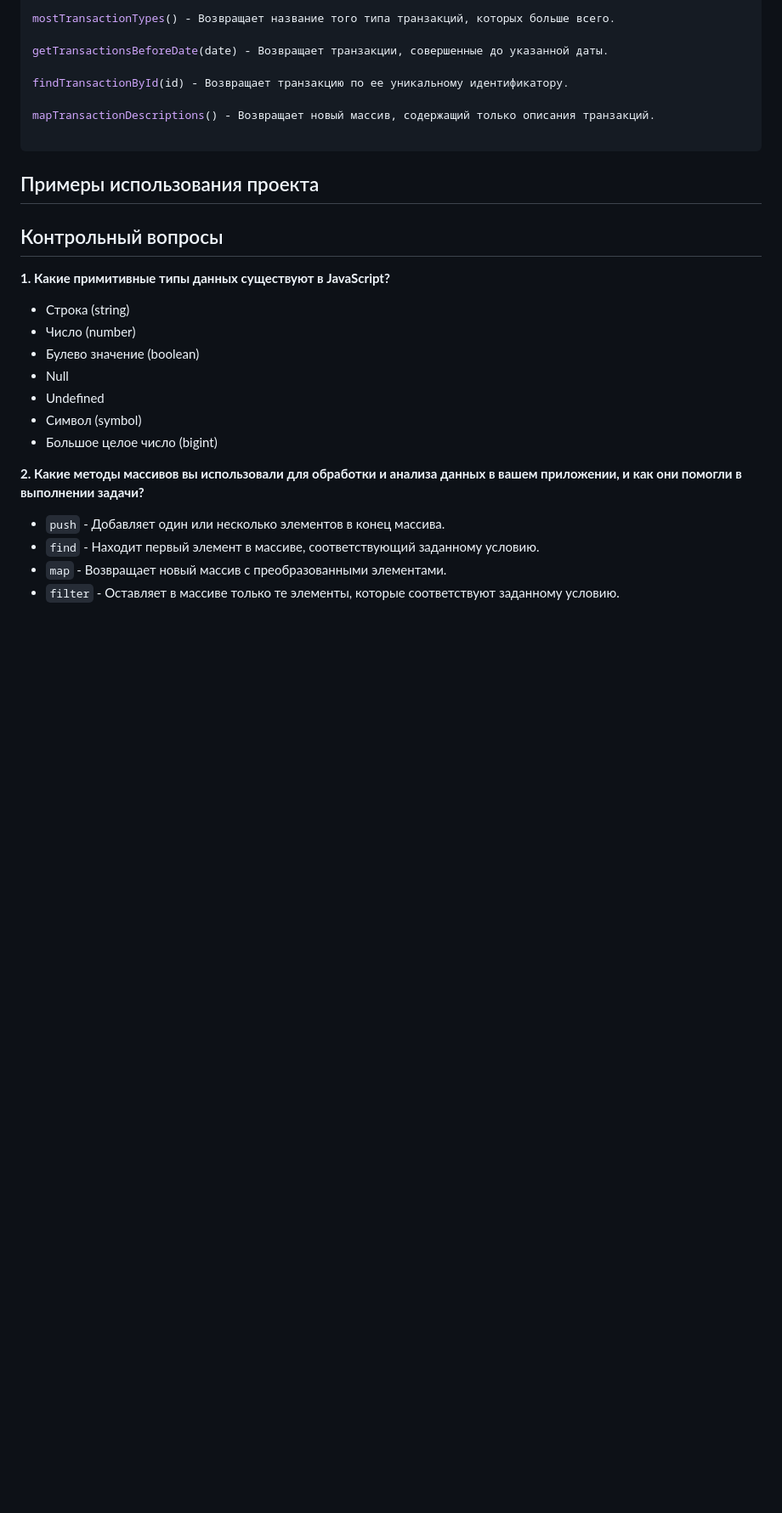
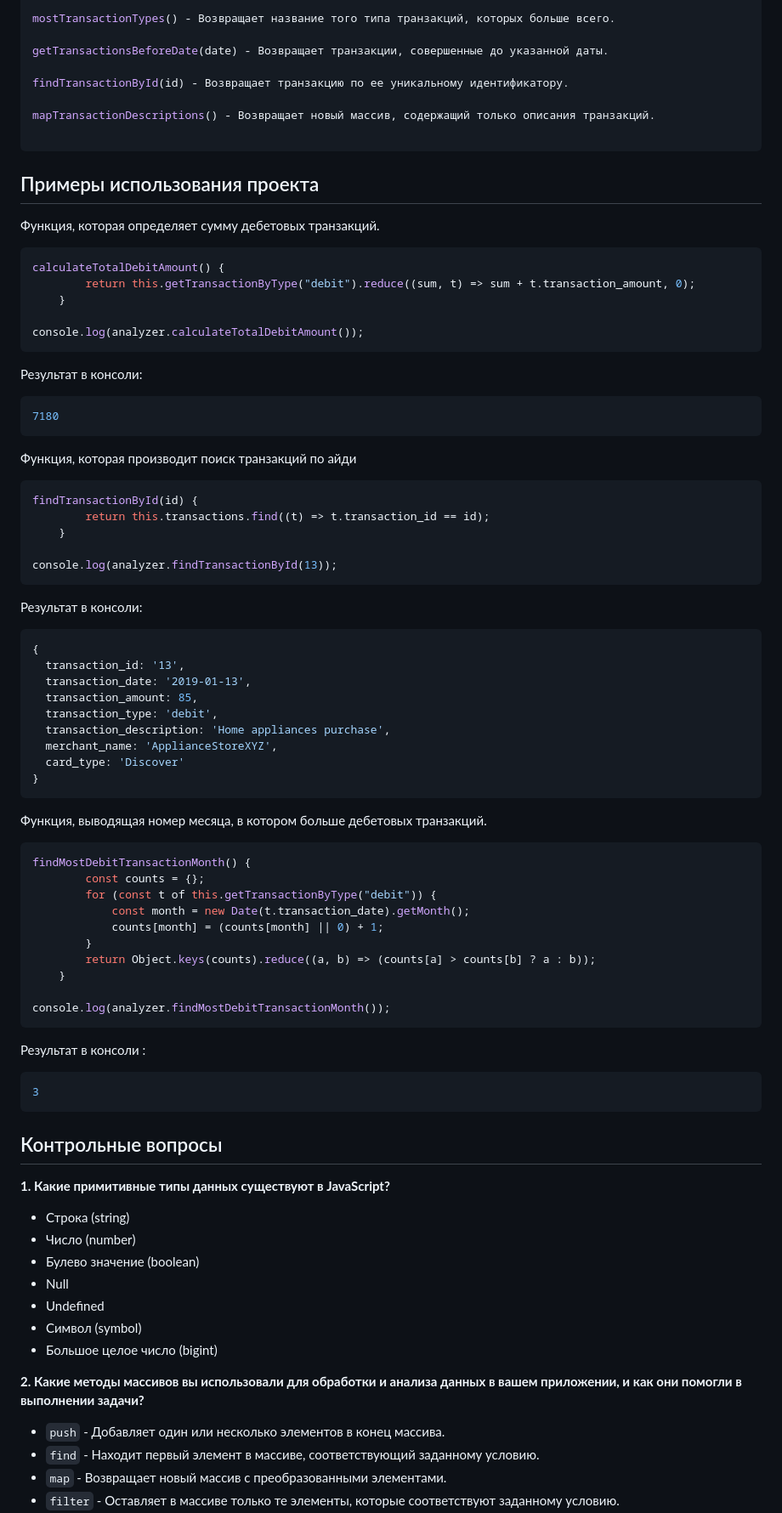
Before and after one commit to caxaexe/University, a Markdown page: JavaScript/Individual1/README.md, the part around the change. Shown at 85% size. GitHub-like rendering; blank space fills up the shorter version.

````diff
--- a/JavaScript/Individual1/README.md
+++ b/JavaScript/Individual1/README.md
@@ -54,8 +54,59 @@ mapTransactionDescriptions() - Возвращает новый массив, с
 ```
 
 ## Примеры использования проекта
+Функция, которая определяет сумму дебетовых транзакций.
+```javascript
+calculateTotalDebitAmount() {
+        return this.getTransactionByType("debit").reduce((sum, t) => sum + t.transaction_amount, 0);
+    }
 
-## Контрольный вопросы
+console.log(analyzer.calculateTotalDebitAmount());
+```
+Результат в консоли:
+```javascript
+7180
+```
+
+Функция, которая производит поиск транзакций по айди
+```javascript
+findTransactionById(id) {
+        return this.transactions.find((t) => t.transaction_id == id);
+    }
+
+console.log(analyzer.findTransactionById(13));
+```
+Результат в консоли:
+```javascript
+{
+  transaction_id: '13',
+  transaction_date: '2019-01-13',
+  transaction_amount: 85,
+  transaction_type: 'debit',
+  transaction_description: 'Home appliances purchase',
+  merchant_name: 'ApplianceStoreXYZ',
+  card_type: 'Discover'
+}
+```
+
+Функция, выводящая номер месяца, в котором больше дебетовых транзакций.
+```javascript
+findMostDebitTransactionMonth() {
+        const counts = {};
+        for (const t of this.getTransactionByType("debit")) {
+            const month = new Date(t.transaction_date).getMonth();
+            counts[month] = (counts[month] || 0) + 1;
+        }
+        return Object.keys(counts).reduce((a, b) => (counts[a] > counts[b] ? a : b));
+    }
+
+console.log(analyzer.findMostDebitTransactionMonth());
+```
+Результат в консоли :
+```javascript
+3
+```
+
+## Контрольные вопросы
 **1. Какие примитивные типы данных существуют в JavaScript?**
 - Строка (string)
 - Число (number)
````
